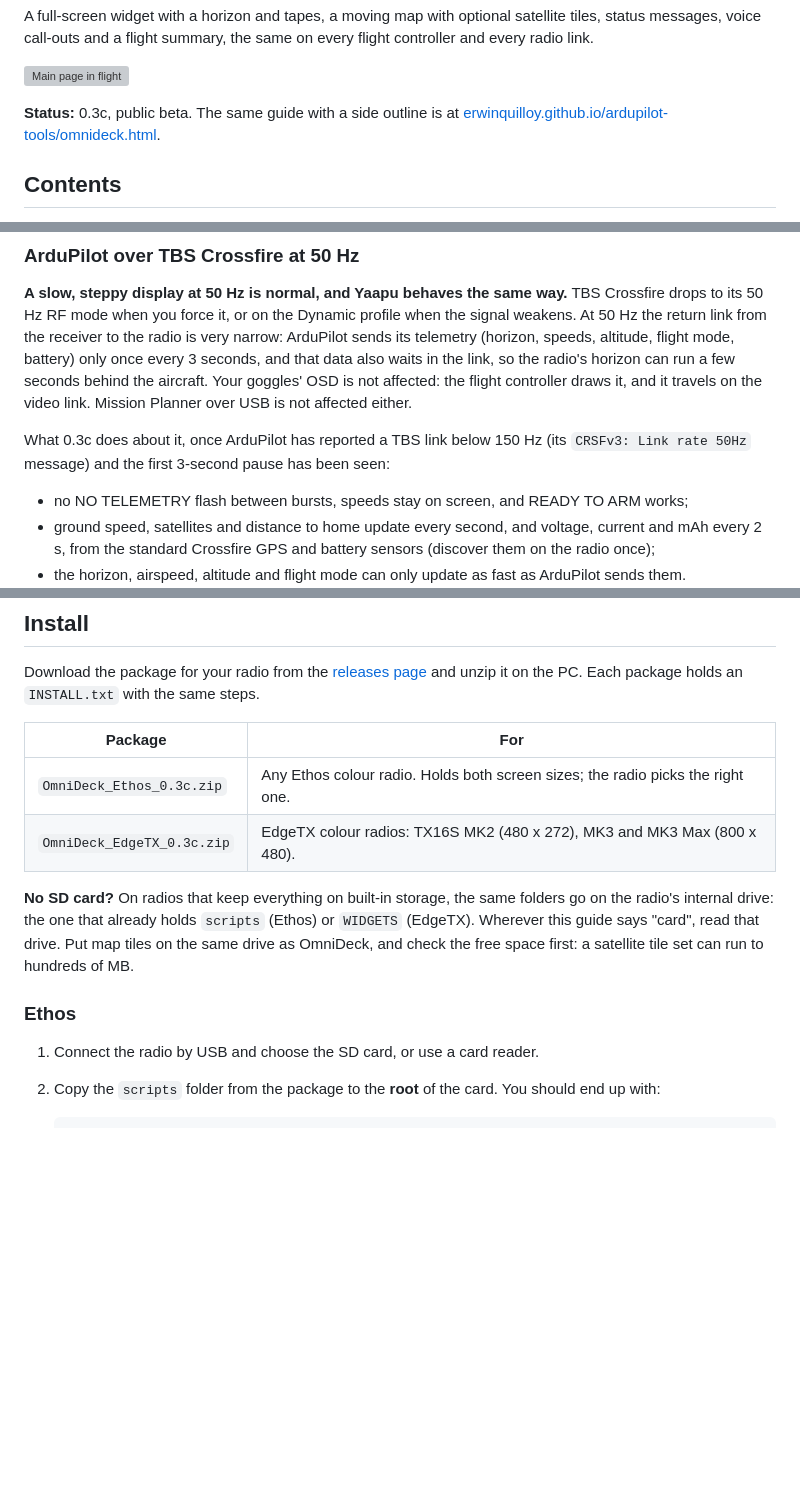
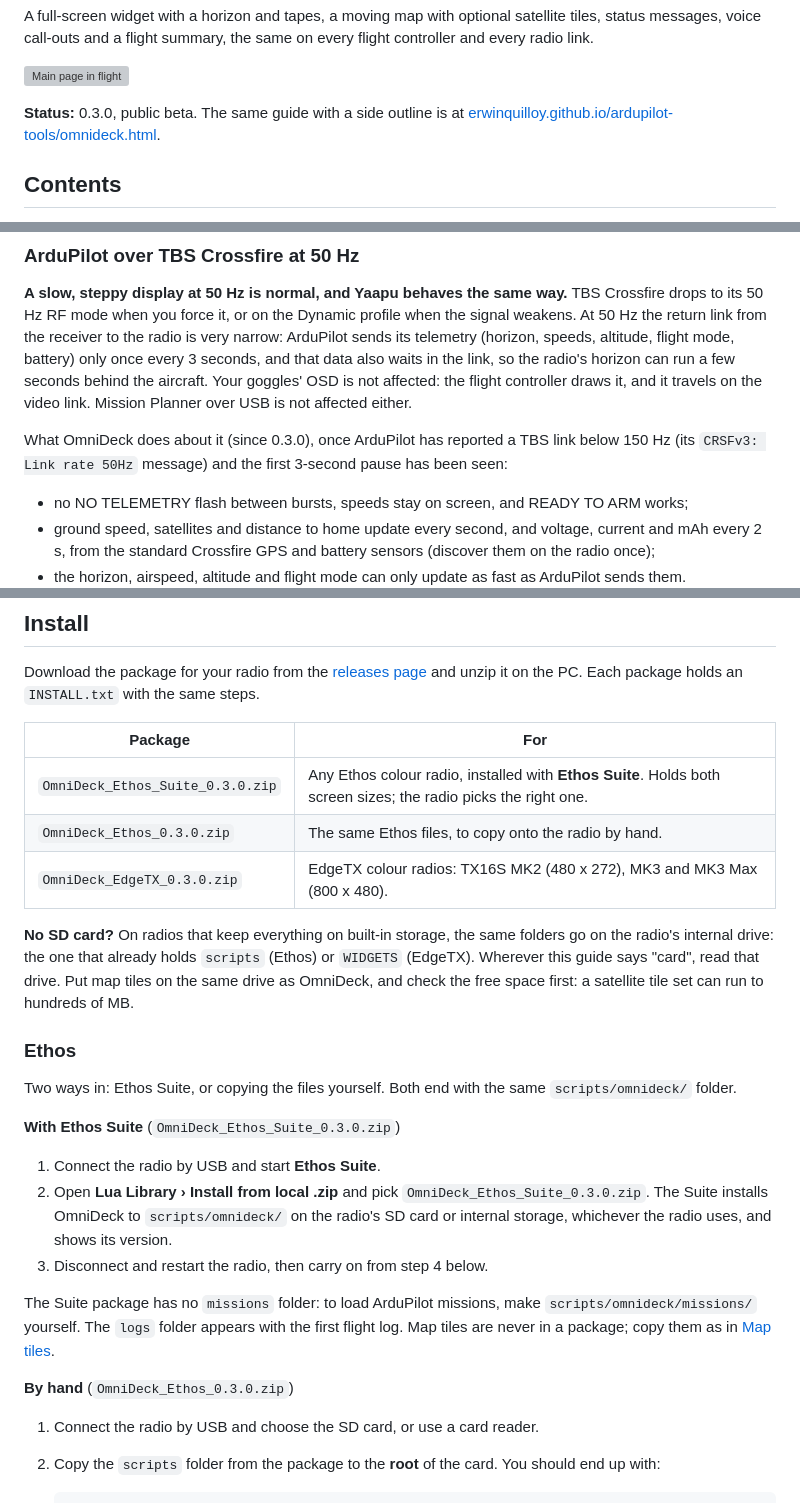
Before and after one commit to erwinquilloy/OmniDeck, a Markdown page: README.md, 3 parts joined by grey strips. Drawn GitHub-style; blank space fills up the shorter version; grey boxes are pictures that could not be loaded.

```diff
--- a/README.md
+++ b/README.md
@@ -11,7 +11,7 @@ A full-screen widget with a horizon and tapes, a moving map with optional satell
 
 ![Main page in flight](docs/screens/main.png)
 
-**Status:** 0.3c, public beta. The same guide with a side outline is at [erwinquilloy.github.io/ardupilot-tools/omnideck.html](https://erwinquilloy.github.io/ardupilot-tools/omnideck.html).
+**Status:** 0.3.0, public beta. The same guide with a side outline is at [erwinquilloy.github.io/ardupilot-tools/omnideck.html](https://erwinquilloy.github.io/ardupilot-tools/omnideck.html).
 
 ## Contents
 
@@ -76,7 +76,7 @@ ArduPilot sends FrSky passthrough telemetry (the same data Yaapu uses) over ever
 
 **A slow, steppy display at 50 Hz is normal, and Yaapu behaves the same way.** TBS Crossfire drops to its 50 Hz RF mode when you force it, or on the Dynamic profile when the signal weakens. At 50 Hz the return link from the receiver to the radio is very narrow: ArduPilot sends its telemetry (horizon, speeds, altitude, flight mode, battery) only once every 3 seconds, and that data also waits in the link, so the radio's horizon can run a few seconds behind the aircraft. Your goggles' OSD is not affected: the flight controller draws it, and it travels on the video link. Mission Planner over USB is not affected either.
 
-What 0.3c does about it, once ArduPilot has reported a TBS link below 150 Hz (its `CRSFv3: Link rate 50Hz` message) and the first 3-second pause has been seen:
+What OmniDeck does about it (since 0.3.0), once ArduPilot has reported a TBS link below 150 Hz (its `CRSFv3: Link rate 50Hz` message) and the first 3-second pause has been seen:
 
 - no NO TELEMETRY flash between bursts, speeds stay on screen, and READY TO ARM works;
 - ground speed, satellites and distance to home update every second, and voltage, current and mAh every 2 s, from the standard Crossfire GPS and battery sensors (discover them on the radio once);
@@ -90,12 +90,25 @@ Download the package for your radio from the [releases page](https://github.com/
 
 | Package | For |
 |---|---|
-| `OmniDeck_Ethos_0.3c.zip` | Any Ethos colour radio. Holds both screen sizes; the radio picks the right one. |
-| `OmniDeck_EdgeTX_0.3c.zip` | EdgeTX colour radios: TX16S MK2 (480 x 272), MK3 and MK3 Max (800 x 480). |
+| `OmniDeck_Ethos_Suite_0.3.0.zip` | Any Ethos colour radio, installed with **Ethos Suite**. Holds both screen sizes; the radio picks the right one. |
+| `OmniDeck_Ethos_0.3.0.zip` | The same Ethos files, to copy onto the radio by hand. |
+| `OmniDeck_EdgeTX_0.3.0.zip` | EdgeTX colour radios: TX16S MK2 (480 x 272), MK3 and MK3 Max (800 x 480). |
 
 **No SD card?** On radios that keep everything on built-in storage, the same folders go on the radio's internal drive: the one that already holds `scripts` (Ethos) or `WIDGETS` (EdgeTX). Wherever this guide says "card", read that drive. Put map tiles on the same drive as OmniDeck, and check the free space first: a satellite tile set can run to hundreds of MB.
 
 ### Ethos
+
+Two ways in: Ethos Suite, or copying the files yourself. Both end with the same `scripts/omnideck/` folder.
+
+**With Ethos Suite** (`OmniDeck_Ethos_Suite_0.3.0.zip`)
+
+1. Connect the radio by USB and start **Ethos Suite**.
+2. Open **Lua Library › Install from local .zip** and pick `OmniDeck_Ethos_Suite_0.3.0.zip`. The Suite installs OmniDeck to `scripts/omnideck/` on the radio's SD card or internal storage, whichever the radio uses, and shows its version.
+3. Disconnect and restart the radio, then carry on from step 4 below.
+
+The Suite package has no `missions` folder: to load ArduPilot missions, make `scripts/omnideck/missions/` yourself. The `logs` folder appears with the first flight log. Map tiles are never in a package; copy them as in [Map tiles](#map-tiles).
+
+**By hand** (`OmniDeck_Ethos_0.3.0.zip`)
 
 1. Connect the radio by USB and choose the SD card, or use a card reader.
 2. Copy the `scripts` folder from the package to the **root** of the card. You should end up with:
```
Also changed, not shown: other parts of README.md (+2 -2 lines), targets/ethos/SUITE_NOTES.md (added, +12 -0 lines), docs/screens/sensor_check.png, 6 other files.
